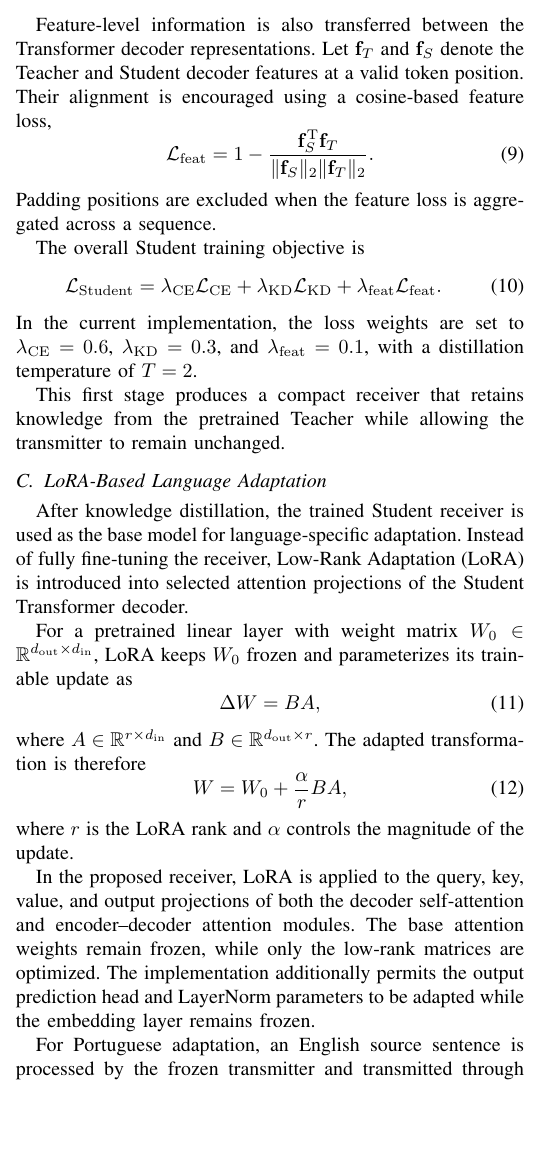
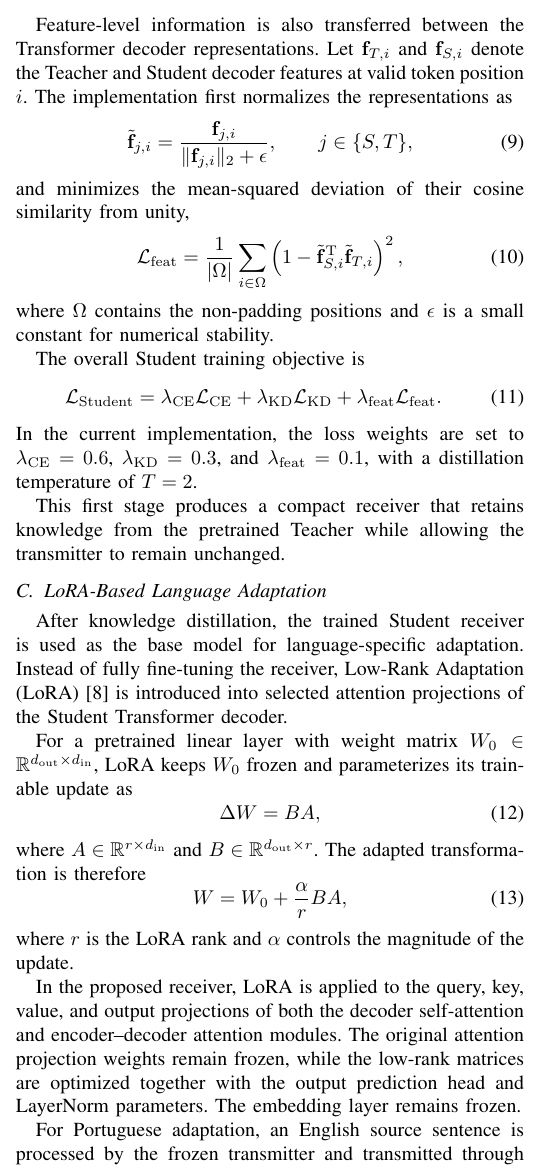
Before and after one commit to prinako/Prince---Semantic-Comm-Copy-, a LaTeX paper (PAPER-prince.tex): part of one column of page 2 of 3, cut so that both start at the same text, the shorter picture padded with empty space. Compiled offline with pdfLaTeX; a missing font is replaced by an installed copy or a similar font; a LaTeX package or settings file that is missing is left out.

Commit message:
Align methodology with KD and LoRA implementation

```diff
--- a/PAPER-prince.tex
+++ b/PAPER-prince.tex
@@ -134,19 +134,30 @@ Output-level knowledge is transferred from the Teacher through temperature-scale
 \end{equation}
 where $T$ is the distillation temperature and $p_T^{(T)}$ and $p_S^{(T)}$ denote the softened Teacher and Student output distributions, respectively.
 
-Feature-level information is also transferred between the Transformer decoder representations. Let $\mathbf{f}_T$ and $\mathbf{f}_S$ denote the Teacher and Student decoder features at a valid token position. Their alignment is encouraged using a cosine-based feature loss,
+Feature-level information is also transferred between the Transformer decoder representations. Let $\mathbf{f}_{T,i}$ and $\mathbf{f}_{S,i}$ denote the Teacher and Student decoder features at valid token position $i$. The implementation first normalizes the representations as
+\begin{equation}
+    \tilde{\mathbf{f}}_{j,i}
+    =
+    \frac{
+        \mathbf{f}_{j,i}
+    }{
+        \lVert\mathbf{f}_{j,i}\rVert_2+\epsilon
+    },
+    \qquad j\in\{S,T\},
+\end{equation}
+and minimizes the mean-squared deviation of their cosine similarity from unity,
 \begin{equation}
     \mathcal{L}_{\mathrm{feat}}
     =
-    1-
-    \frac{
-        \mathbf{f}_S^{\mathrm{T}}\mathbf{f}_T
-    }{
-        \lVert\mathbf{f}_S\rVert_2
-        \lVert\mathbf{f}_T\rVert_2
-    }.
+    \frac{1}{|\Omega|}
+    \sum_{i\in\Omega}
+    \left(
+        1-
+        \tilde{\mathbf{f}}_{S,i}^{\mathrm{T}}
+        \tilde{\mathbf{f}}_{T,i}
+    \right)^2,
 \end{equation}
-Padding positions are excluded when the feature loss is aggregated across a sequence.
+where $\Omega$ contains the non-padding positions and $\epsilon$ is a small constant for numerical stability.
 
 The overall Student training objective is
 \begin{equation}
@@ -185,7 +196,7 @@ The adapted transformation is therefore
 \end{equation}
 where $r$ is the LoRA rank and $\alpha$ controls the magnitude of the update.
 
-In the proposed receiver, LoRA is applied to the query, key, value, and output projections of both the decoder self-attention and encoder--decoder attention modules. The base attention weights remain frozen, while only the low-rank matrices are optimized. The implementation additionally permits the output prediction head and LayerNorm parameters to be adapted while the embedding layer remains frozen.
+In the proposed receiver, LoRA is applied to the query, key, value, and output projections of both the decoder self-attention and encoder--decoder attention modules. The original attention projection weights remain frozen, while the low-rank matrices are optimized together with the output prediction head and LayerNorm parameters. The embedding layer remains frozen.
 
 For Portuguese adaptation, an English source sentence is processed by the frozen transmitter and transmitted through the wireless channel. The resulting semantic representation is decoded by the LoRA-adapted Student using the Portuguese target sequence during training. The language-adaptation objective is a masked token-level cross-entropy loss,
 \begin{equation}
```
Also changed, not shown: PAPER-prince.tex (4 more changed lines).
